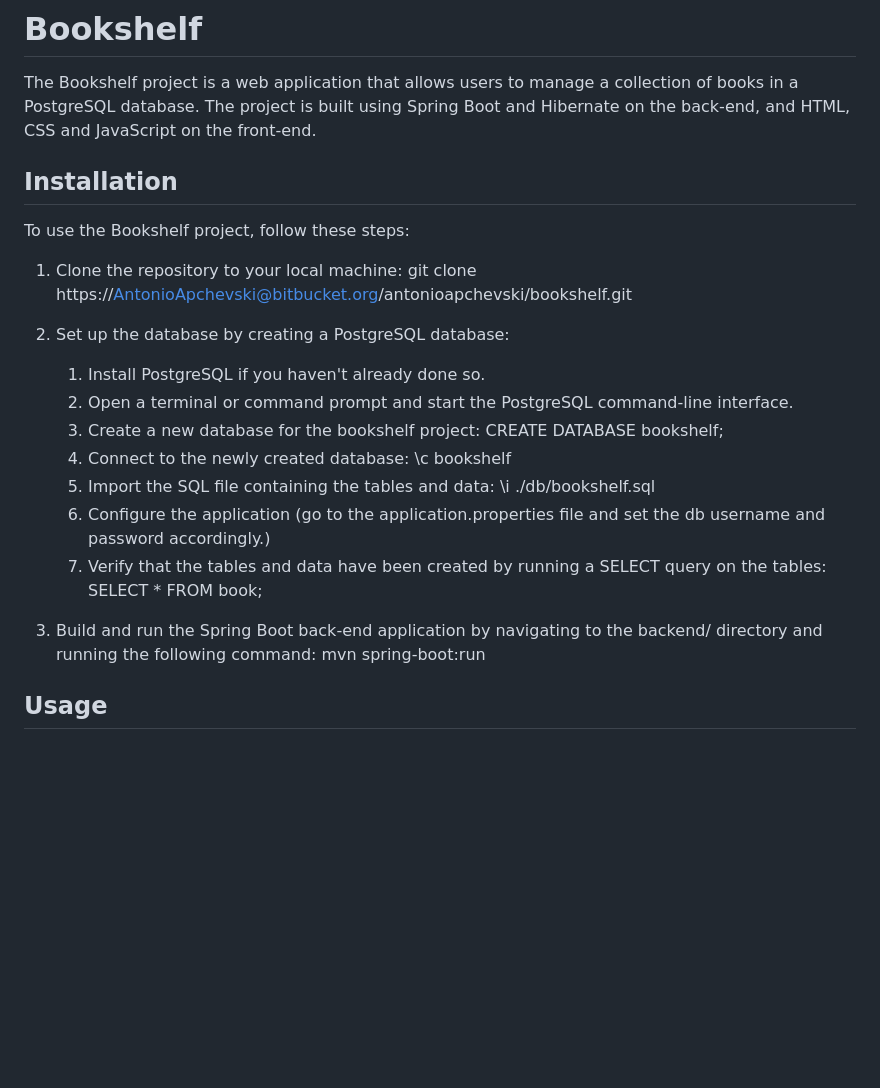
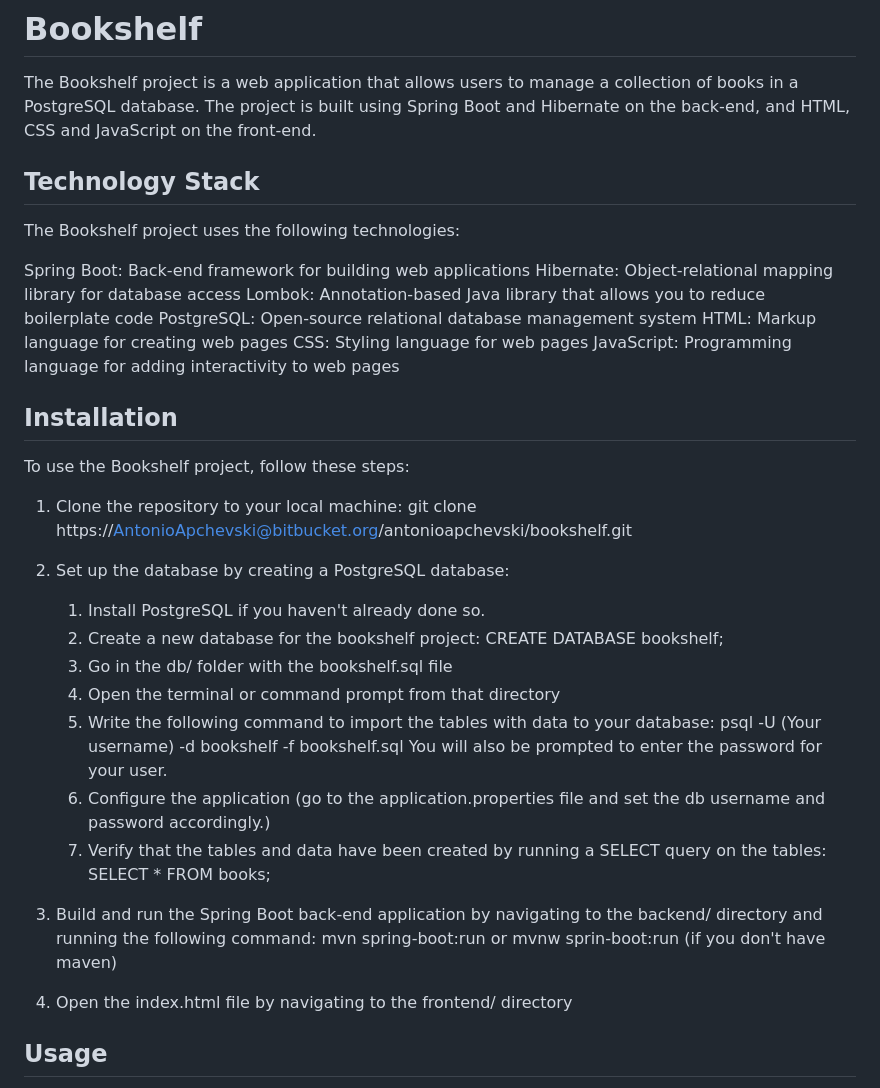
Before and after one commit to AntonioApchevski/Bookshelf, a Markdown page: README.md, the part around the change. Drawn GitHub-style; blank space fills up the shorter version.

```diff
--- a/README.md
+++ b/README.md
@@ -1,6 +1,18 @@
 # Bookshelf
 
 The Bookshelf project is a web application that allows users to manage a collection of books in a PostgreSQL database. The project is built using Spring Boot and Hibernate on the back-end, and HTML, CSS and JavaScript on the front-end.
+
+## Technology Stack
+
+The Bookshelf project uses the following technologies:
+
+Spring Boot: Back-end framework for building web applications
+Hibernate: Object-relational mapping library for database access
+Lombok: Annotation-based Java library that allows you to reduce boilerplate code
+PostgreSQL: Open-source relational database management system
+HTML: Markup language for creating web pages
+CSS: Styling language for web pages
+JavaScript: Programming language for adding interactivity to web pages
 
 ## Installation
 
@@ -11,19 +23,21 @@ git clone https://AntonioApchevski@bitbucket.org/antonioapchevski/bookshelf.git
 
 2. Set up the database by creating a PostgreSQL database:
     1. Install PostgreSQL if you haven't already done so.
-    2. Open a terminal or command prompt and start the PostgreSQL command-line interface.
-    3. Create a new database for the bookshelf project:
+    2. Create a new database for the bookshelf project:
     CREATE DATABASE bookshelf;
-    4. Connect to the newly created database:
-    \c bookshelf
-    5. Import the SQL file containing the tables and data:
-     \i ./db/bookshelf.sql
+    3. Go in the db/ folder with the bookshelf.sql file
+    4. Open the terminal or command prompt from that directory
+    5. Write the following command to import the tables with data to your database:
+     psql -U (Your username) -d bookshelf -f bookshelf.sql
+     You will also be prompted to enter the password for your user.
     6. Configure the application (go to the application.properties file and set the db username and password accordingly.)
     7. Verify that the tables and data have been created by running a SELECT query on the tables:
-     SELECT * FROM book;
+     SELECT * FROM books;
 
 3. Build and run the Spring Boot back-end application by navigating to the backend/ directory and running the following command:
-mvn spring-boot:run
+mvn spring-boot:run or mvnw sprin-boot:run (if you don't have maven)
+
+4. Open the index.html file by navigating to the frontend/ directory
 
 ## Usage
 
```
